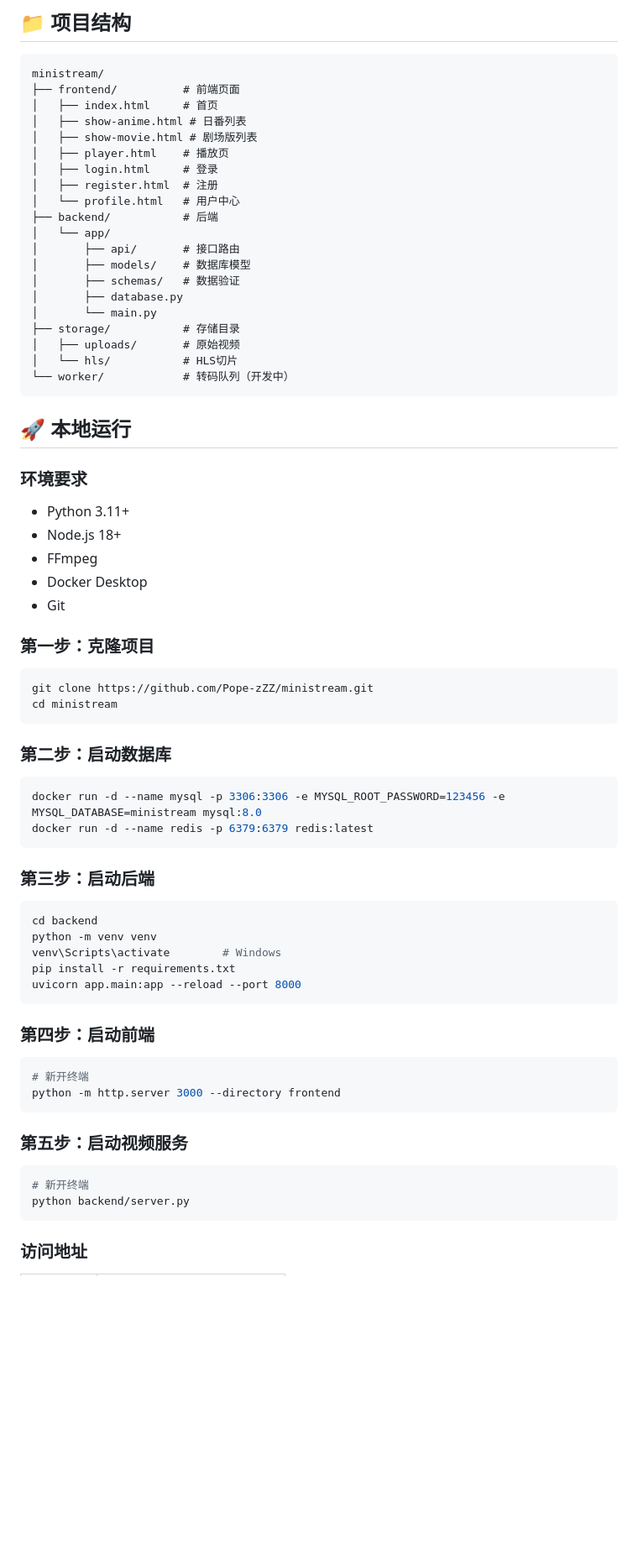
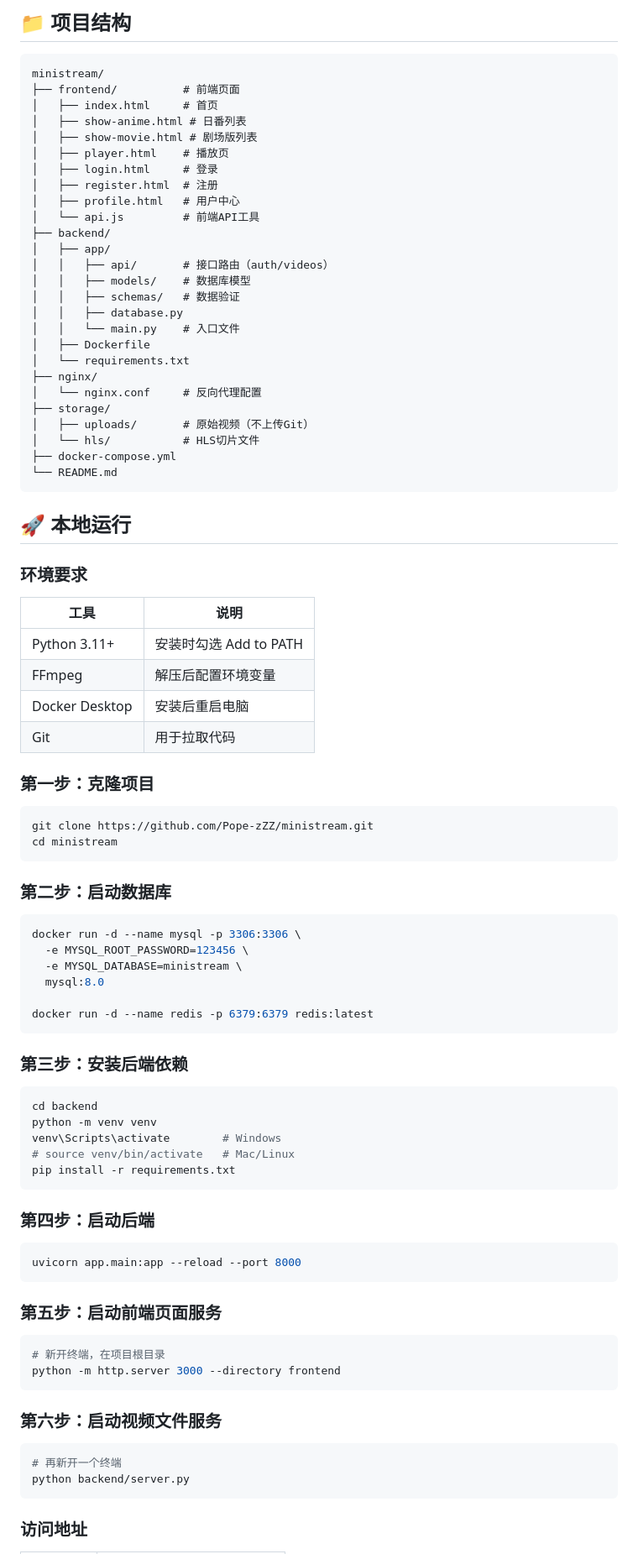
Before and after one commit to Pope-zZZ/ministream, a Markdown page: README.md, the part around one of its changes. Shown at 84% size. Drawn GitHub-style; blank space fills up the shorter version.

````diff
--- a/README.md
+++ b/README.md
@@ -36,29 +36,36 @@ ministream/
 │   ├── player.html    # 播放页
 │   ├── login.html     # 登录
 │   ├── register.html  # 注册
-│   └── profile.html   # 用户中心
-├── backend/           # 后端
-│   └── app/
-│       ├── api/       # 接口路由
-│       ├── models/    # 数据库模型
-│       ├── schemas/   # 数据验证
-│       ├── database.py
-│       └── main.py
-├── storage/           # 存储目录
-│   ├── uploads/       # 原始视频
-│   └── hls/           # HLS切片
-└── worker/            # 转码队列（开发中）
+│   ├── profile.html   # 用户中心
+│   └── api.js         # 前端API工具
+├── backend/
+│   ├── app/
+│   │   ├── api/       # 接口路由（auth/videos）
+│   │   ├── models/    # 数据库模型
+│   │   ├── schemas/   # 数据验证
+│   │   ├── database.py
+│   │   └── main.py    # 入口文件
+│   ├── Dockerfile
+│   └── requirements.txt
+├── nginx/
+│   └── nginx.conf     # 反向代理配置
+├── storage/
+│   ├── uploads/       # 原始视频（不上传Git）
+│   └── hls/           # HLS切片文件
+├── docker-compose.yml
+└── README.md
 ```
 
 ## 🚀 本地运行
 
 ### 环境要求
 
-- Python 3.11+
-- Node.js 18+
-- FFmpeg
-- Docker Desktop
-- Git
+| 工具 | 说明 |
+|------|------|
+| Python 3.11+ | 安装时勾选 Add to PATH |
+| FFmpeg | 解压后配置环境变量 |
+| Docker Desktop | 安装后重启电脑 |
+| Git | 用于拉取代码 |
 
 ### 第一步：克隆项目
 ```bash
@@ -68,28 +75,37 @@ cd ministream
 
 ### 第二步：启动数据库
 ```bash
-docker run -d --name mysql -p 3306:3306 -e MYSQL_ROOT_PASSWORD=123456 -e MYSQL_DATABASE=ministream mysql:8.0
+docker run -d --name mysql -p 3306:3306 \
+  -e MYSQL_ROOT_PASSWORD=123456 \
+  -e MYSQL_DATABASE=ministream \
+  mysql:8.0
+
 docker run -d --name redis -p 6379:6379 redis:latest
 ```
 
-### 第三步：启动后端
+### 第三步：安装后端依赖
 ```bash
 cd backend
 python -m venv venv
 venv\Scripts\activate        # Windows
+# source venv/bin/activate   # Mac/Linux
 pip install -r requirements.txt
+```
+
+### 第四步：启动后端
+```bash
 uvicorn app.main:app --reload --port 8000
 ```
 
-### 第四步：启动前端
+### 第五步：启动前端页面服务
 ```bash
-# 新开终端
+# 新开终端，在项目根目录
 python -m http.server 3000 --directory frontend
 ```
 
-### 第五步：启动视频服务
+### 第六步：启动视频文件服务
 ```bash
-# 新开终端
+# 再新开一个终端
 python backend/server.py
 ```
 
````
Also changed, not shown: other parts of README.md (+40 -15 lines).
